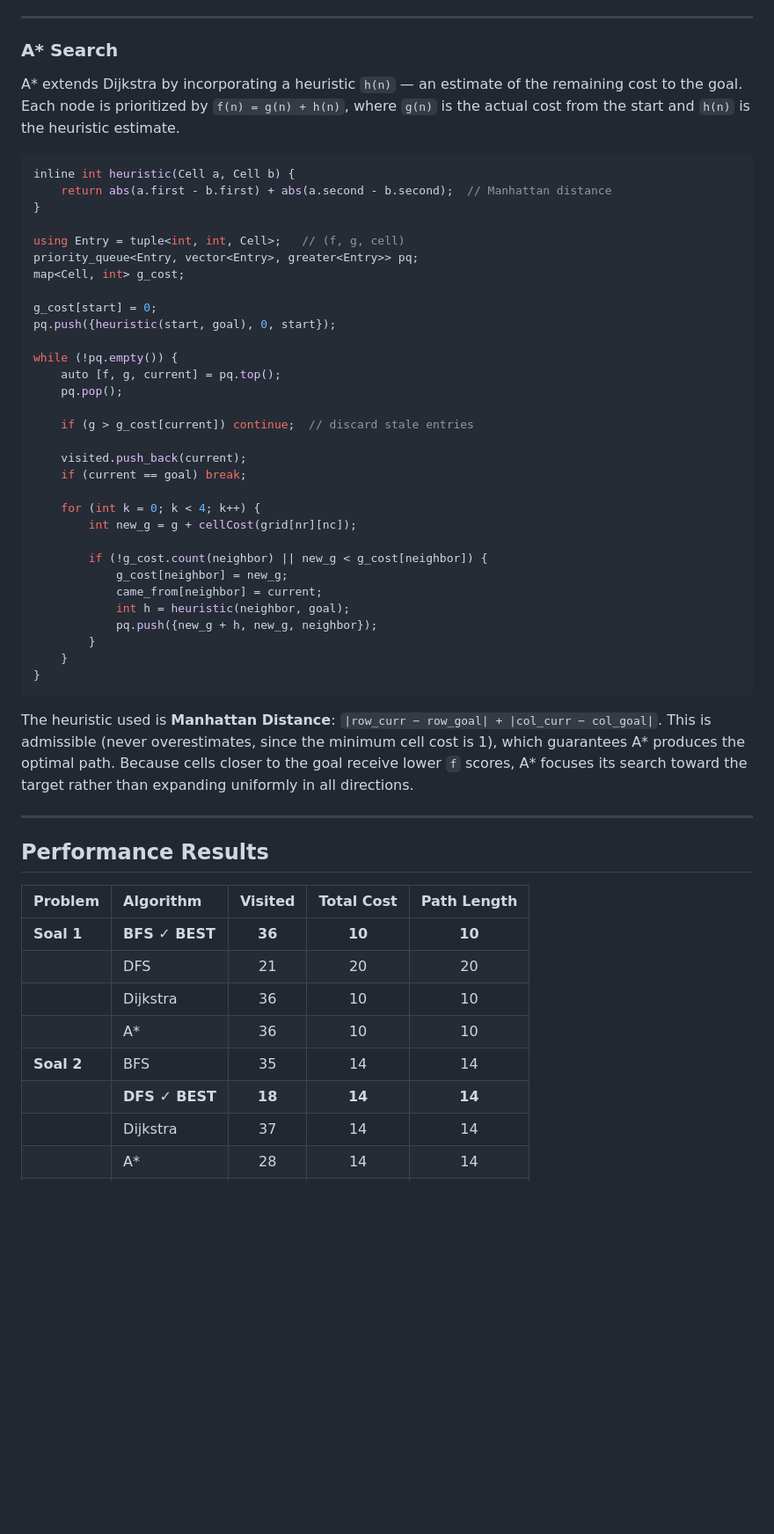
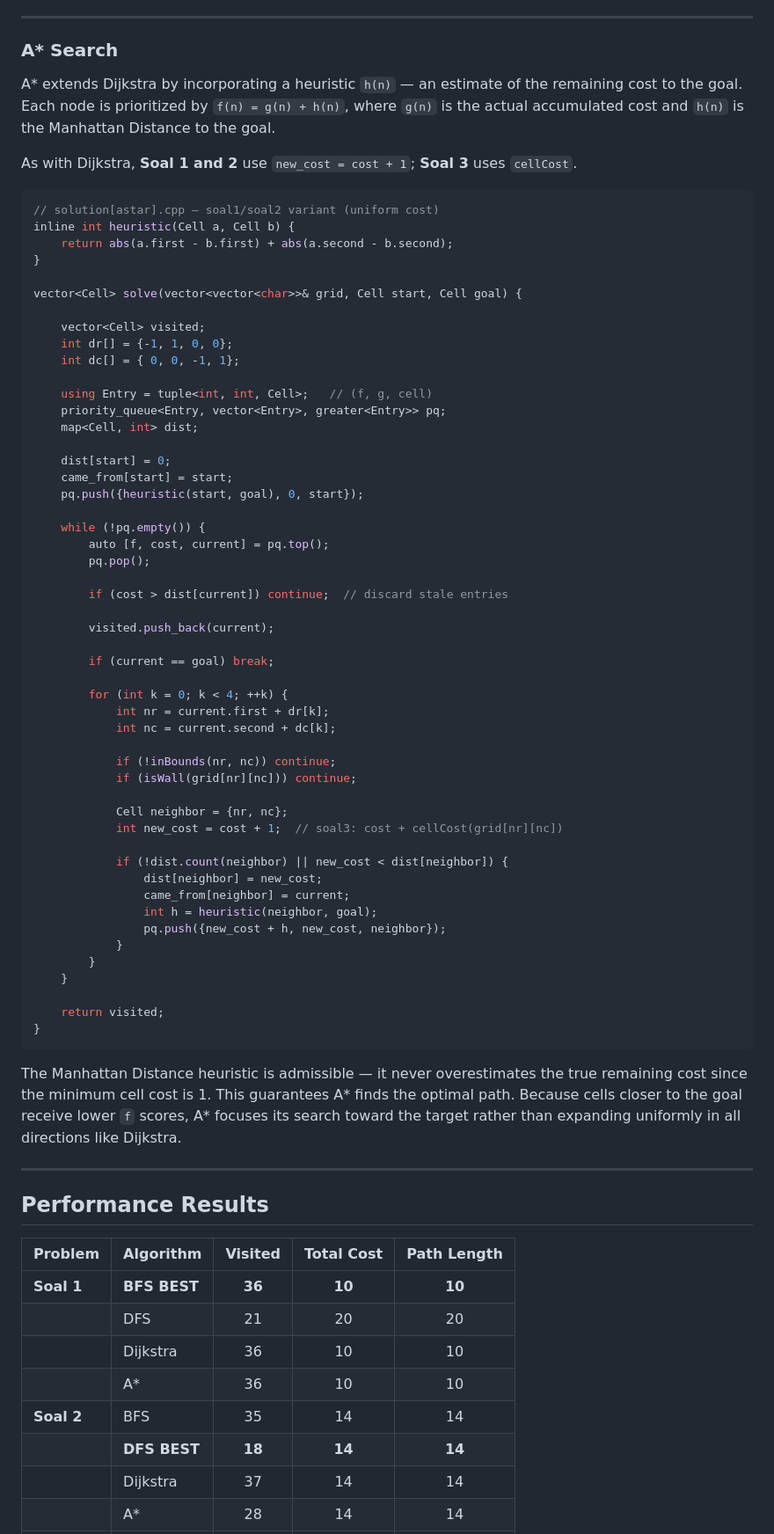
Before and after one commit to Kenrzq/Struktur-Data-Final-Project-Buto-Ijo, a Markdown page: README.md, the part around one of its changes. Shown at 88% size. Rendered like a GitHub page; blank space fills up the shorter version.

````diff
--- a/README.md
+++ b/README.md
@@ -193,43 +254,64 @@ while (!pq.empty()) {
 
 ### A\* Search
 
-A\* extends Dijkstra by incorporating a heuristic `h(n)` — an estimate of the remaining cost to the goal. Each node is prioritized by `f(n) = g(n) + h(n)`, where `g(n)` is the actual cost from the start and `h(n)` is the heuristic estimate.
+A\* extends Dijkstra by incorporating a heuristic `h(n)` — an estimate of the remaining cost to the goal. Each node is prioritized by `f(n) = g(n) + h(n)`, where `g(n)` is the actual accumulated cost and `h(n)` is the Manhattan Distance to the goal.
+
+As with Dijkstra, **Soal 1 and 2** use `new_cost = cost + 1`; **Soal 3** uses `cellCost`.
 
 ```cpp
+// solution[astar].cpp — soal1/soal2 variant (uniform cost)
 inline int heuristic(Cell a, Cell b) {
-    return abs(a.first - b.first) + abs(a.second - b.second);  // Manhattan distance
+    return abs(a.first - b.first) + abs(a.second - b.second);
 }
 
-using Entry = tuple<int, int, Cell>;   // (f, g, cell)
-priority_queue<Entry, vector<Entry>, greater<Entry>> pq;
-map<Cell, int> g_cost;
+vector<Cell> solve(vector<vector<char>>& grid, Cell start, Cell goal) {
 
-g_cost[start] = 0;
-pq.push({heuristic(start, goal), 0, start});
+    vector<Cell> visited;
+    int dr[] = {-1, 1, 0, 0};
+    int dc[] = { 0, 0, -1, 1};
 
-while (!pq.empty()) {
-    auto [f, g, current] = pq.top();
-    pq.pop();
+    using Entry = tuple<int, int, Cell>;   // (f, g, cell)
+    priority_queue<Entry, vector<Entry>, greater<Entry>> pq;
+    map<Cell, int> dist;
 
-    if (g > g_cost[current]) continue;  // discard stale entries
+    dist[start] = 0;
+    came_from[start] = start;
+    pq.push({heuristic(start, goal), 0, start});
 
-    visited.push_back(current);
-    if (current == goal) break;
+    while (!pq.empty()) {
+        auto [f, cost, current] = pq.top();
+        pq.pop();
 
-    for (int k = 0; k < 4; k++) {
-        int new_g = g + cellCost(grid[nr][nc]);
+        if (cost > dist[current]) continue;  // discard stale entries
 
-        if (!g_cost.count(neighbor) || new_g < g_cost[neighbor]) {
-            g_cost[neighbor] = new_g;
-            came_from[neighbor] = current;
-            int h = heuristic(neighbor, goal);
-            pq.push({new_g + h, new_g, neighbor});
+        visited.push_back(current);
+
+        if (current == goal) break;
+
+        for (int k = 0; k < 4; ++k) {
+            int nr = current.first + dr[k];
+            int nc = current.second + dc[k];
+
+            if (!inBounds(nr, nc)) continue;
+            if (isWall(grid[nr][nc])) continue;
+
+            Cell neighbor = {nr, nc};
+            int new_cost = cost + 1;  // soal3: cost + cellCost(grid[nr][nc])
+
+            if (!dist.count(neighbor) || new_cost < dist[neighbor]) {
+                dist[neighbor] = new_cost;
+                came_from[neighbor] = current;
+                int h = heuristic(neighbor, goal);
+                pq.push({new_cost + h, new_cost, neighbor});
+            }
         }
     }
+
+    return visited;
 }
 ```
 
-The heuristic used is **Manhattan Distance**: `|row_curr − row_goal| + |col_curr − col_goal|`. This is admissible (never overestimates, since the minimum cell cost is 1), which guarantees A* produces the optimal path. Because cells closer to the goal receive lower `f` scores, A* focuses its search toward the target rather than expanding uniformly in all directions.
+The Manhattan Distance heuristic is admissible — it never overestimates the true remaining cost since the minimum cell cost is 1. This guarantees A* finds the optimal path. Because cells closer to the goal receive lower `f` scores, A* focuses its search toward the target rather than expanding uniformly in all directions like Dijkstra.
 
 ---
 
@@ -237,12 +319,12 @@ The heuristic used is **Manhattan Distance**: `|row_curr − row_goal| + |col_cu
 
 | Problem | Algorithm | Visited | Total Cost | Path Length |
 |:---|:---|:---:|:---:|:---:|
-| **Soal 1** | **BFS ✓ BEST** | **36** | **10** | **10** |
+| **Soal 1** | **BFS BEST** | **36** | **10** | **10** |
 | | DFS | 21 | 20 | 20 |
 | | Dijkstra | 36 | 10 | 10 |
 | | A* | 36 | 10 | 10 |
 | **Soal 2** | BFS | 35 | 14 | 14 |
-| | **DFS ✓ BEST** | **18** | **14** | **14** |
+| | **DFS BEST** | **18** | **14** | **14** |
 | | Dijkstra | 37 | 14 | 14 |
 | | A* | 28 | 14 | 14 |
 | **Soal 3** | BFS | 272 | 294 | 46 |
````
Also changed, not shown: other parts of README.md (+127 -69 lines).
